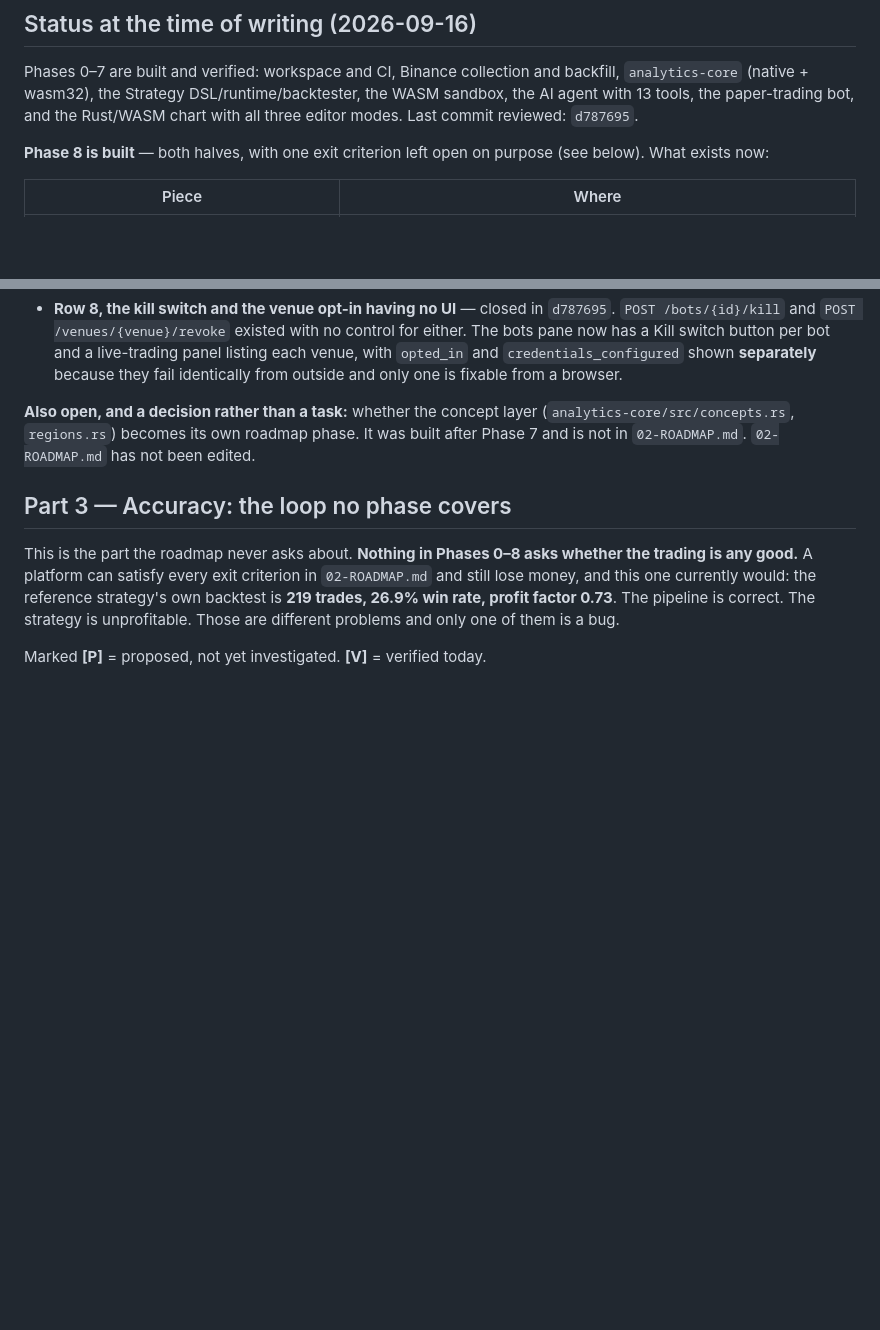
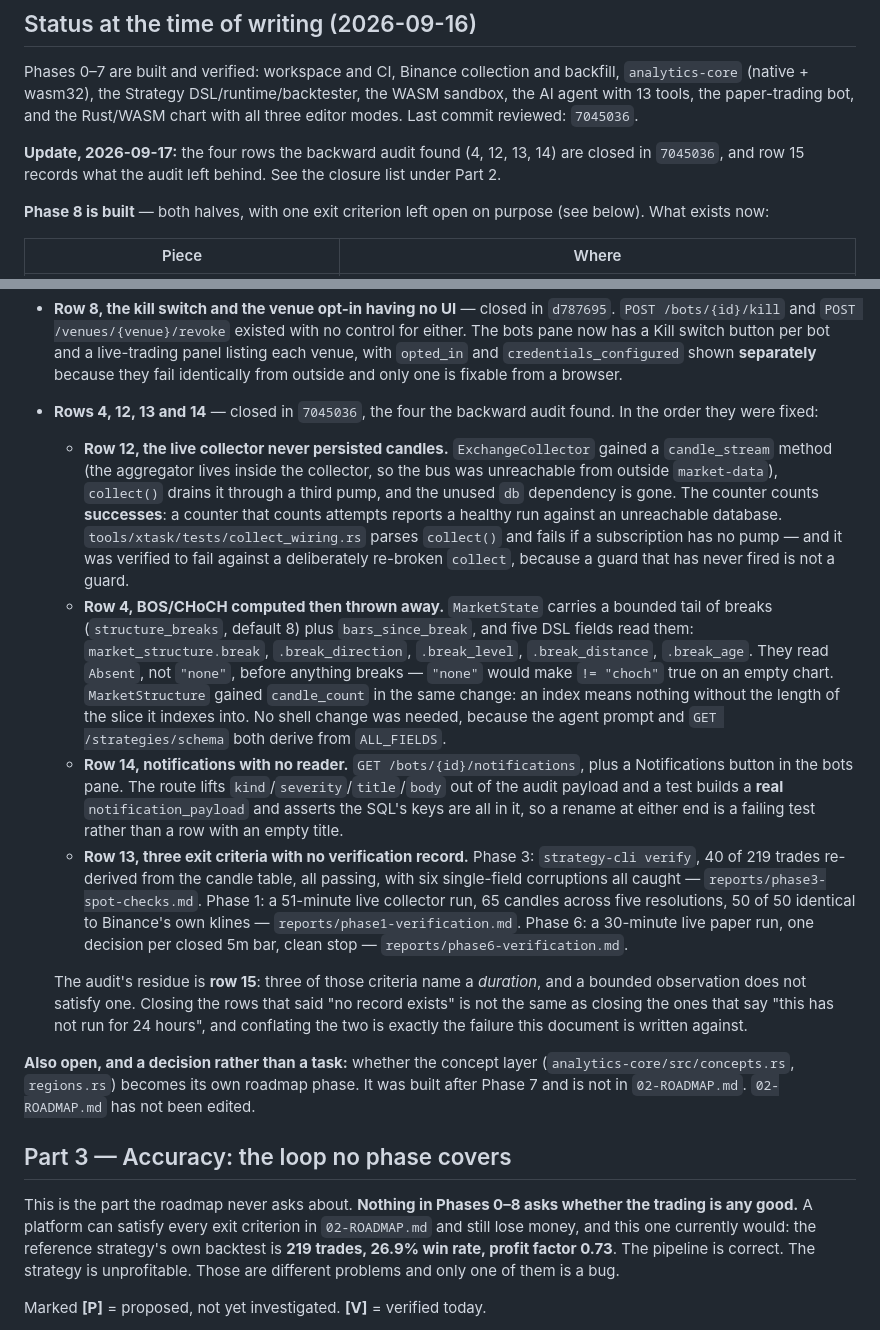
Before and after one commit to Haizard/hrz-native-ai-trading-platform, a Markdown page: docs/19-AFTER-THE-ROADMAP.md, 2 parts joined by grey strips. GitHub-like rendering; blank space fills up the shorter version.

Commit message:
docs/19: note the closure commits and move the review pointer
The ledger's own rule is to delete a closed row and record the commit, so the
four rows removed in 7045036 are listed there now with what closed each one, and
"last commit reviewed" moves to 7045036.

The note is explicit that the audit's residue is row 15 rather than nothing:
three of those criteria name a duration, and a bounded observation does not
satisfy one.

```diff
--- a/docs/19-AFTER-THE-ROADMAP.md
+++ b/docs/19-AFTER-THE-ROADMAP.md
@@ -21,7 +21,11 @@ It carries three things, in priority order:
 Phases 0–7 are built and verified: workspace and CI, Binance collection and backfill,
 `analytics-core` (native + wasm32), the Strategy DSL/runtime/backtester, the WASM
 sandbox, the AI agent with 13 tools, the paper-trading bot, and the Rust/WASM chart
-with all three editor modes. Last commit reviewed: `d787695`.
+with all three editor modes. Last commit reviewed: `7045036`.
+
+**Update, 2026-09-17:** the four rows the backward audit found (4, 12, 13, 14) are closed
+in `7045036`, and row 15 records what the audit left behind. See the closure list under
+Part 2.
 
 **Phase 8 is built** — both halves, with one exit criterion left open on purpose (see
 below). What exists now:
@@ -137,6 +141,40 @@ docs cite "row 10" and "row 1" by number; 2 and 8 are simply gone.
   panel listing each venue, with `opted_in` and `credentials_configured` shown
   **separately** because they fail identically from outside and only one is fixable
   from a browser.
+- **Rows 4, 12, 13 and 14** — closed in `7045036`, the four the backward audit found.
+  In the order they were fixed:
+  - **Row 12, the live collector never persisted candles.** `ExchangeCollector` gained
+    a `candle_stream` method (the aggregator lives inside the collector, so the bus was
+    unreachable from outside `market-data`), `collect()` drains it through a third pump,
+    and the unused `db` dependency is gone. The counter counts **successes**: a counter
+    that counts attempts reports a healthy run against an unreachable database.
+    `tools/xtask/tests/collect_wiring.rs` parses `collect()` and fails if a subscription
+    has no pump — and it was verified to fail against a deliberately re-broken `collect`,
+    because a guard that has never fired is not a guard.
+  - **Row 4, BOS/CHoCH computed then thrown away.** `MarketState` carries a bounded tail
+    of breaks (`structure_breaks`, default 8) plus `bars_since_break`, and five DSL fields
+    read them: `market_structure.break`, `.break_direction`, `.break_level`,
+    `.break_distance`, `.break_age`. They read `Absent`, not `"none"`, before anything
+    breaks — `"none"` would make `!= "choch"` true on an empty chart. `MarketStructure`
+    gained `candle_count` in the same change: an index means nothing without the length of
+    the slice it indexes into. No shell change was needed, because the agent prompt and
+    `GET /strategies/schema` both derive from `ALL_FIELDS`.
+  - **Row 14, notifications with no reader.** `GET /bots/{id}/notifications`, plus a
+    Notifications button in the bots pane. The route lifts `kind`/`severity`/`title`/`body`
+    out of the audit payload and a test builds a **real** `notification_payload` and
+    asserts the SQL's keys are all in it, so a rename at either end is a failing test
+    rather than a row with an empty title.
+  - **Row 13, three exit criteria with no verification record.** Phase 3:
+    `strategy-cli verify`, 40 of 219 trades re-derived from the candle table, all passing,
+    with six single-field corruptions all caught — `reports/phase3-spot-checks.md`. Phase 1:
+    a 51-minute live collector run, 65 candles across five resolutions, 50 of 50 identical
+    to Binance's own klines — `reports/phase1-verification.md`. Phase 6: a 30-minute live
+    paper run, one decision per closed 5m bar, clean stop — `reports/phase6-verification.md`.
+
+  The audit's residue is **row 15**: three of those criteria name a *duration*, and a
+  bounded observation does not satisfy one. Closing the rows that said "no record exists"
+  is not the same as closing the ones that say "this has not run for 24 hours", and
+  conflating the two is exactly the failure this document is written against.
 
 **Also open, and a decision rather than a task:** whether the concept layer
 (`analytics-core/src/concepts.rs`, `regions.rs`) becomes its own roadmap phase. It was
```
